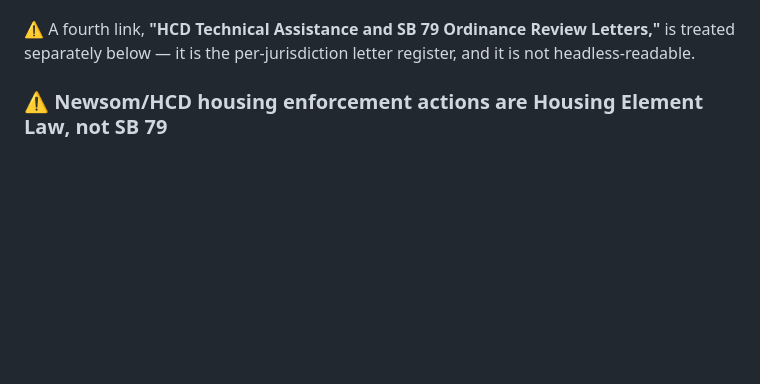
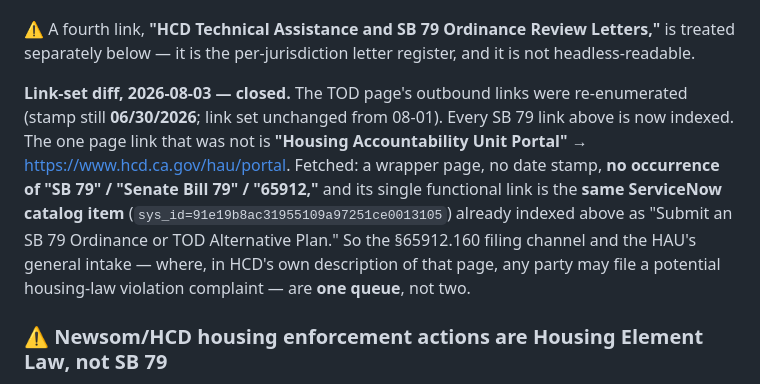
Before and after one commit to chaodoze/sb79palo, a Markdown page: PRIMARY-SOURCES.md, the part around one of its changes. Rendered like a GitHub page; blank space fills up the shorter version.

```diff
--- a/PRIMARY-SOURCES.md
+++ b/PRIMARY-SOURCES.md
@@ -150,6 +150,16 @@ stamp* and never read its *link list*, so none of these were in this index:
 ⚠️ A fourth link, **"HCD Technical Assistance and SB 79 Ordinance Review Letters,"** is
 treated separately below — it is the per-jurisdiction letter register, and it is not
 headless-readable.
+
+**Link-set diff, 2026-08-03 — closed.** The TOD page's outbound links were re-enumerated
+(stamp still **06/30/2026**; link set unchanged from 08-01). Every SB 79 link above is now
+indexed. The one page link that was not is **"Housing Accountability Unit Portal"** →
+https://www.hcd.ca.gov/hau/portal. Fetched: a wrapper page, no date stamp, **no occurrence
+of "SB 79" / "Senate Bill 79" / "65912,"** and its single functional link is the **same
+ServiceNow catalog item** (`sys_id=91e19b8ac31955109a97251ce0013105`) already indexed above
+as "Submit an SB 79 Ordinance or TOD Alternative Plan." So the §65912.160 filing channel and
+the HAU's general intake — where, in HCD's own description of that page, any party may file a
+potential housing-law violation complaint — are **one queue**, not two.
 
 ### ⚠️ Newsom/HCD housing enforcement actions are **Housing Element Law**, not SB 79
 
```
Also changed, not shown: other parts of PRIMARY-SOURCES.md (+13 -0 lines).
